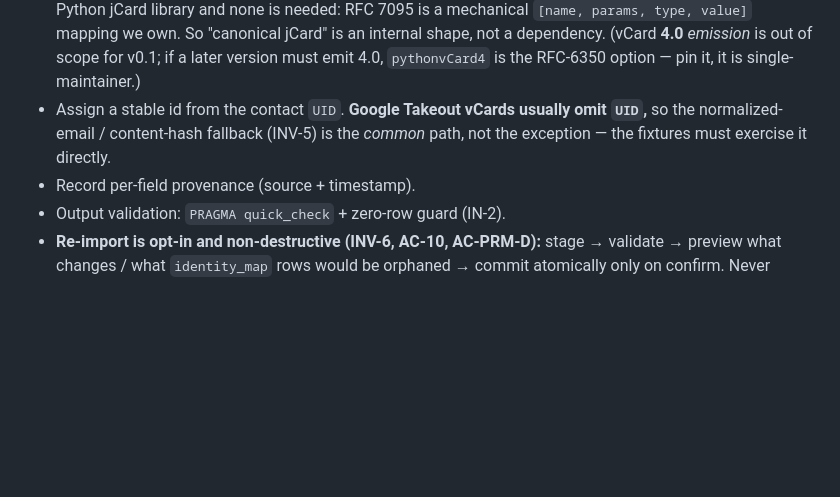
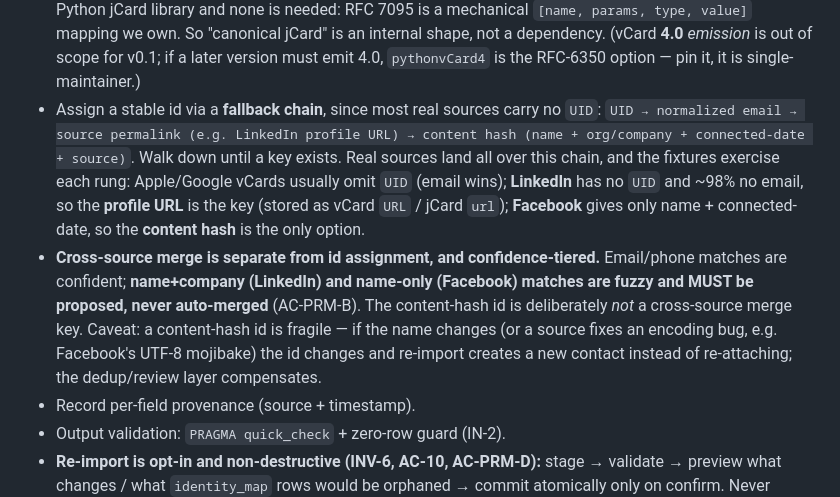
Before and after one commit to richbodo/prm, a Markdown page: plans/v0.1-implementation-plan.md, the part around the change. Drawn GitHub-style; blank space fills up the shorter version.

```diff
--- a/plans/v0.1-implementation-plan.md
+++ b/plans/v0.1-implementation-plan.md
@@ -89,9 +89,19 @@ The canonical contact a user sees is a **projection**: `identity_map` ⨝ `sourc
   `[name, params, type, value]` mapping we own. So "canonical jCard" is an internal shape, not a
   dependency. (vCard **4.0** *emission* is out of scope for v0.1; if a later version must emit 4.0,
   `pythonvCard4` is the RFC-6350 option — pin it, it is single-maintainer.)
-- Assign a stable id from the contact `UID`. **Google Takeout vCards usually omit `UID`,** so the
-  normalized-email / content-hash fallback (INV-5) is the *common* path, not the exception — the
-  fixtures must exercise it directly.
+- Assign a stable id via a **fallback chain**, since most real sources carry no `UID`:
+  `UID → normalized email → source permalink (e.g. LinkedIn profile URL) → content hash
+  (name + org/company + connected-date + source)`. Walk down until a key exists. Real sources land
+  all over this chain, and the fixtures exercise each rung: Apple/Google vCards usually omit `UID`
+  (email wins); **LinkedIn** has no `UID` and ~98% no email, so the **profile URL** is the key
+  (stored as vCard `URL` / jCard `url`); **Facebook** gives only name + connected-date, so the
+  **content hash** is the only option.
+- **Cross-source merge is separate from id assignment, and confidence-tiered.** Email/phone matches
+  are confident; **name+company (LinkedIn) and name-only (Facebook) matches are fuzzy and MUST be
+  proposed, never auto-merged** (AC-PRM-B). The content-hash id is deliberately *not* a cross-source
+  merge key. Caveat: a content-hash id is fragile — if the name changes (or a source fixes an
+  encoding bug, e.g. Facebook's UTF-8 mojibake) the id changes and re-import creates a new contact
+  instead of re-attaching; the dedup/review layer compensates.
 - Record per-field provenance (source + timestamp).
 - Output validation: `PRAGMA quick_check` + zero-row guard (IN-2).
 - **Re-import is opt-in and non-destructive (INV-6, AC-10, AC-PRM-D):** stage → validate → preview
```
Also changed, not shown: docs/prm-feature-spec.md (+22 -0 lines), docs/roadmap.md (+4 -1 lines).
